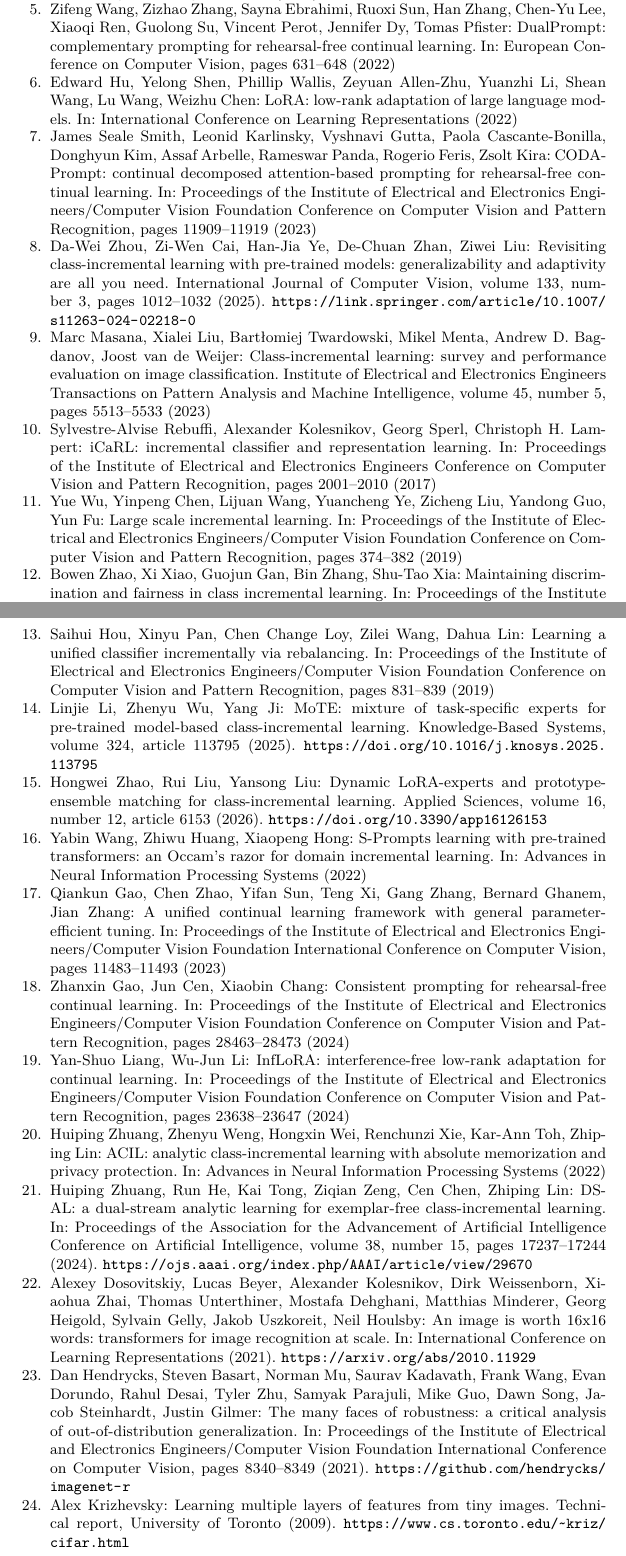
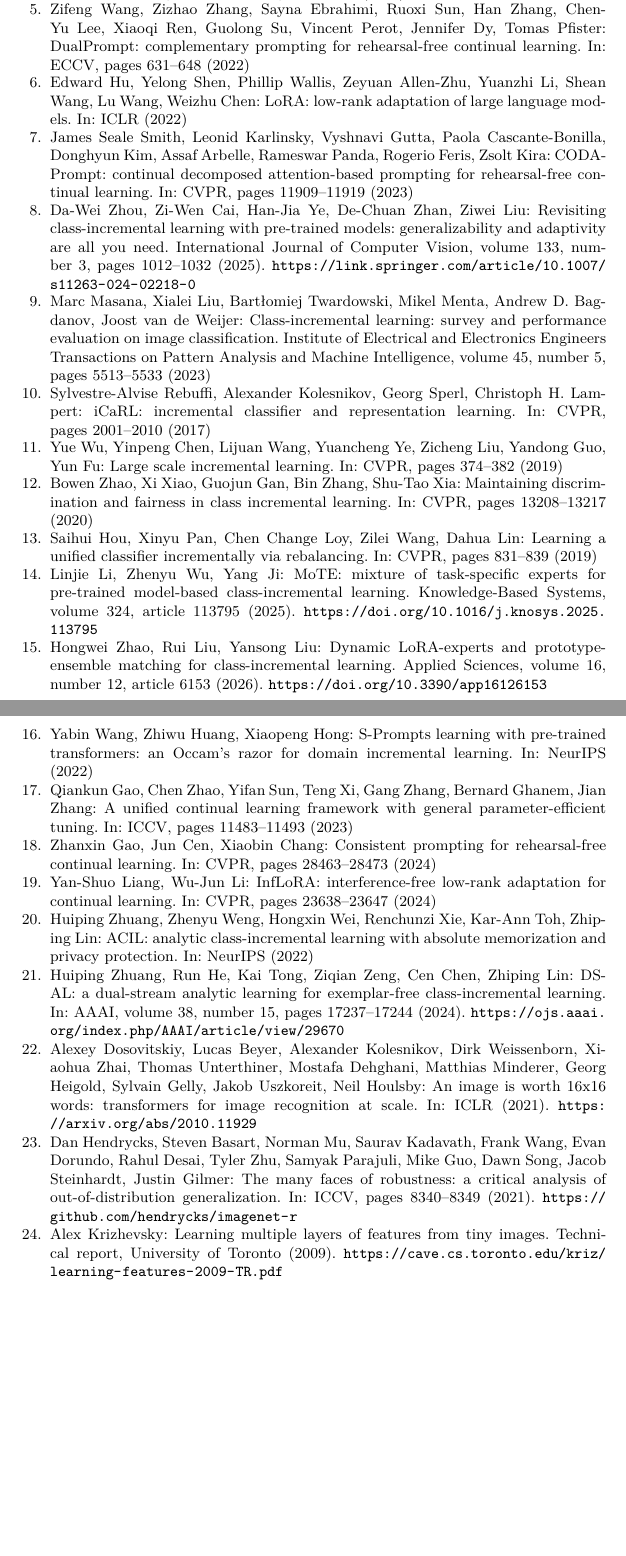
Before and after one commit to Truong140206/Two-Stage-Fusion-for-PET-Based-Continual-Learning-, a LaTeX paper (reports/lncs_method_en.tex): two parts of pages 13 and 14 of 15 before the commit and two parts of pages 13 and 14 of 14 after it, joined at a grey line, cut so that both start at the same text, the shorter picture padded with empty space. The pictures show the PDF file reports/lncs_method_en.pdf that the author committed with the source.

Commit message:
Normalize reference venue abbreviations

```diff
--- a/reports/lncs_method_en.tex
+++ b/reports/lncs_method_en.tex
@@ -965,37 +965,34 @@
 
 \bibitem{ref_hrmpet}
 Weicheng Wang, Guoli Jia, Xialei Liu, Liang Lin, Jufeng Yang: Hybrid re-matching for continual
-learning with parameter-efficient tuning. In: Advances in Neural Information
-Processing Systems (2025)
+learning with parameter-efficient tuning. In: NeurIPS (2025)
 
 \bibitem{ref_ranpac}
 Mark D. McDonnell, Dong Gong, Amin Parvaneh, Ehsan Abbasnejad,
 Anton van den Hengel:
 RanPAC: random projections and pre-trained models for continual learning. In:
-Advances in Neural Information Processing Systems (2023)
+NeurIPS (2023)
 
 \bibitem{ref_hide}
 Liyuan Wang, Jingyi Xie, Xingxing Zhang, Mingyi Huang, Hang Su, Jun Zhu: Hierarchical
 decomposition of prompt-based continual learning: rethinking obscured
-sub-optimality. In: Advances in Neural Information Processing Systems (2023)
+sub-optimality. In: NeurIPS (2023)
 
 \bibitem{ref_l2p}
 Zifeng Wang, Zizhao Zhang, Chen-Yu Lee, Han Zhang, Ruoxi Sun, Xiaoqi Ren,
 Guolong Su, Vincent Perot, Jennifer Dy, Tomas Pfister: Learning to prompt for
-continual learning. In: Proceedings of the Institute of Electrical and
-Electronics Engineers/Computer Vision Foundation Conference on Computer Vision
-and Pattern Recognition, pages~139--149 (2022)
+continual learning. In: CVPR, pages~139--149 (2022)
 
 \bibitem{ref_dualprompt}
 Zifeng Wang, Zizhao Zhang, Sayna Ebrahimi, Ruoxi Sun, Han Zhang,
 Chen-Yu Lee, Xiaoqi Ren, Guolong Su, Vincent Perot, Jennifer Dy,
 Tomas Pfister: DualPrompt: complementary prompting for rehearsal-free continual
-learning. In: European Conference on Computer Vision, pages~631--648 (2022)
+learning. In: ECCV, pages~631--648 (2022)
 
 \bibitem{ref_lora}
 Edward Hu, Yelong Shen, Phillip Wallis, Zeyuan Allen-Zhu, Yuanzhi Li,
 Shean Wang, Lu Wang, Weizhu Chen: LoRA: low-rank adaptation of large language
-models. In: International Conference on Learning Representations (2022)
+models. In: ICLR (2022)
 
 % The nine entries below were added with the Related Work section. Every author
 % list has been checked against the paper itself; ref_adam had been missing
@@ -1005,9 +1002,7 @@
 James Seale Smith, Leonid Karlinsky, Vyshnavi Gutta, Paola Cascante-Bonilla,
 Donghyun Kim, Assaf Arbelle, Rameswar Panda, Rogerio Feris, Zsolt Kira:
 CODA-Prompt: continual decomposed attention-based prompting for rehearsal-free
-continual learning. In: Proceedings of the Institute of Electrical and
-Electronics Engineers/Computer Vision Foundation Conference on Computer Vision
-and Pattern Recognition, pages~11909--11919 (2023)
+continual learning. In: CVPR, pages~11909--11919 (2023)
 
 \bibitem{ref_adam}
 Da-Wei Zhou, Zi-Wen Cai, Han-Jia Ye, De-Chuan Zhan, Ziwei Liu: Revisiting
@@ -1026,26 +1021,20 @@
 \bibitem{ref_icarl}
 Sylvestre-Alvise Rebuffi, Alexander Kolesnikov, Georg Sperl,
 Christoph H. Lampert: iCaRL: incremental classifier and representation learning.
-In: Proceedings of the Institute of Electrical and Electronics Engineers
-Conference on Computer Vision and Pattern Recognition, pages~2001--2010 (2017)
+In: CVPR, pages~2001--2010 (2017)
 
 \bibitem{ref_bic}
 Yue Wu, Yinpeng Chen, Lijuan Wang, Yuancheng Ye, Zicheng Liu, Yandong Guo,
-Yun Fu: Large scale incremental learning. In: Proceedings of the Institute of
-Electrical and Electronics Engineers/Computer Vision Foundation Conference on
-Computer Vision and Pattern Recognition, pages~374--382 (2019)
+Yun Fu: Large scale incremental learning. In: CVPR, pages~374--382 (2019)
 
 \bibitem{ref_wa}
 Bowen Zhao, Xi Xiao, Guojun Gan, Bin Zhang, Shu-Tao Xia: Maintaining
-discrimination and fairness in class incremental learning. In: Proceedings of
-the Institute of Electrical and Electronics Engineers/Computer Vision Foundation
-Conference on Computer Vision and Pattern Recognition, pages~13208--13217 (2020)
+discrimination and fairness in class incremental learning. In: CVPR,
+pages~13208--13217 (2020)
 
 \bibitem{ref_lucir}
 Saihui Hou, Xinyu Pan, Chen Change Loy, Zilei Wang, Dahua Lin: Learning a unified
-classifier incrementally via rebalancing. In: Proceedings of the Institute of
-Electrical and Electronics Engineers/Computer Vision Foundation Conference on
-Computer Vision and Pattern Recognition, pages~831--839 (2019)
+classifier incrementally via rebalancing. In: CVPR, pages~831--839 (2019)
 
 \bibitem{ref_mote}
 Linjie Li, Zhenyu Wu, Yang Ji: MoTE: mixture of task-specific experts for pre-trained
@@ -1063,28 +1052,21 @@
 
 \bibitem{ref_sprompt}
 Yabin Wang, Zhiwu Huang, Xiaopeng Hong: S-Prompts learning with pre-trained transformers:
-an Occam's razor for domain incremental learning. In: Advances in Neural
-Information Processing Systems (2022)
+an Occam's razor for domain incremental learning. In: NeurIPS (2022)
 
 \bibitem{ref_lae}
 Qiankun Gao, Chen Zhao, Yifan Sun, Teng Xi, Gang Zhang, Bernard Ghanem,
 Jian Zhang: A unified
-continual learning framework with general parameter-efficient tuning. In:
-Proceedings of the Institute of Electrical and Electronics Engineers/Computer
-Vision Foundation International Conference on Computer Vision,
+continual learning framework with general parameter-efficient tuning. In: ICCV,
 pages~11483--11493 (2023)
 
 \bibitem{ref_cprompt}
 Zhanxin Gao, Jun Cen, Xiaobin Chang: Consistent prompting for rehearsal-free
-continual learning. In: Proceedings of the Institute of Electrical and
-Electronics Engineers/Computer Vision Foundation Conference on Computer Vision
-and Pattern Recognition, pages~28463--28473 (2024)
+continual learning. In: CVPR, pages~28463--28473 (2024)
 
 \bibitem{ref_inflora}
 Yan-Shuo Liang, Wu-Jun Li: InfLoRA: interference-free low-rank adaptation for
-continual learning. In: Proceedings of the Institute of Electrical and
-Electronics Engineers/Computer Vision Foundation Conference on Computer Vision
-and Pattern Recognition, pages~23638--23647 (2024)
+continual learning. In: CVPR, pages~23638--23647 (2024)
 
 % The two analytic-learning entries below were checked against the NeurIPS
 % proceedings page and the arXiv record respectively.
@@ -1093,14 +1075,12 @@
 Huiping Zhuang, Zhenyu Weng, Hongxin Wei, Renchunzi Xie, Kar-Ann Toh,
 Zhiping Lin: ACIL: analytic
 class-incremental learning with absolute memorization and privacy protection.
-In: Advances in Neural Information Processing Systems (2022)
+In: NeurIPS (2022)
 
 \bibitem{ref_dsal}
 Huiping Zhuang, Run He, Kai Tong, Ziqian Zeng, Cen Chen, Zhiping Lin:
 DS-AL: a dual-stream analytic learning for exemplar-free class-incremental
-learning. In: Proceedings of the Association for the Advancement of Artificial
-Intelligence Conference on Artificial Intelligence, volume~38, number~15,
-pages~17237--17244 (2024).
+learning. In: AAAI, volume~38, number~15, pages~17237--17244 (2024).
 \url{https://ojs.aaai.org/index.php/AAAI/article/view/29670}
 
 \bibitem{ref_vit}
@@ -1108,22 +1088,20 @@
 Xiaohua Zhai, Thomas Unterthiner, Mostafa Dehghani, Matthias Minderer,
 Georg Heigold, Sylvain Gelly, Jakob Uszkoreit, Neil Houlsby: An image is worth
 16x16 words: transformers for image
-recognition at scale. In: International Conference on Learning Representations
-(2021). \url{https://arxiv.org/abs/2010.11929}
+recognition at scale. In: ICLR (2021).
+\url{https://arxiv.org/abs/2010.11929}
 
 \bibitem{ref_imr}
 Dan Hendrycks, Steven Basart, Norman Mu, Saurav Kadavath, Frank Wang,
 Evan Dorundo, Rahul Desai, Tyler Zhu, Samyak Parajuli, Mike Guo, Dawn Song,
 Jacob Steinhardt, Justin Gilmer: The many faces of
-robustness: a critical analysis of out-of-distribution generalization. In:
-Proceedings of the Institute of Electrical and Electronics Engineers/Computer
-Vision Foundation International Conference on Computer Vision,
+robustness: a critical analysis of out-of-distribution generalization. In: ICCV,
 pages~8340--8349 (2021). \url{https://github.com/hendrycks/imagenet-r}
 
 \bibitem{ref_cifar}
 Alex Krizhevsky: Learning multiple layers of features from tiny images.
 Technical report, University of Toronto (2009).
-\url{https://www.cs.toronto.edu/~kriz/cifar.html}
+\url{https://cave.cs.toronto.edu/kriz/learning-features-2009-TR.pdf}
 
 \bibitem{ref_cub}
 Catherine Wah, Steve Branson, Peter Welinder, Pietro Perona, Serge Belongie: The
@@ -1133,29 +1111,22 @@
 
 \bibitem{ref_ima}
 Dan Hendrycks, Kevin Zhao, Steven Basart, Jacob Steinhardt, Dawn Song: Natural
-adversarial examples. In: Proceedings of the Institute of Electrical and
-Electronics Engineers/Computer Vision Foundation Conference on Computer Vision
-and Pattern Recognition, pages~15262--15271 (2021)
+adversarial examples. In: CVPR, pages~15262--15271 (2021)
 
 \bibitem{ref_moco}
 Xinlei Chen, Saining Xie, Kaiming He: An empirical study of training self-supervised
-vision transformers. In: Proceedings of the Institute of Electrical and
-Electronics Engineers/Computer Vision Foundation International Conference on
-Computer Vision, pages~9640--9649 (2021)
+vision transformers. In: ICCV, pages~9640--9649 (2021)
 
 \bibitem{ref_ibot}
 Jinghao Zhou, Chen Wei, Huiyu Wang, Wei Shen, Cihang Xie, Alan Yuille,
 Tao Kong:
-iBOT: image BERT pre-training with online tokenizer. In: International
-Conference on Learning Representations (2022).
+iBOT: image BERT pre-training with online tokenizer. In: ICLR (2022).
 \url{https://arxiv.org/abs/2111.07832}
 
 \bibitem{ref_dino}
 Mathilde Caron, Hugo Touvron, Ishan Misra, Hervé Jégou, Julien Mairal,
 Piotr Bojanowski, Armand Joulin: Emerging properties in self-supervised vision
-transformers. In: Proceedings of the Institute of Electrical and Electronics
-Engineers/Computer Vision Foundation International Conference on Computer Vision,
-pages~9650--9660 (2021)
+transformers. In: ICCV, pages~9650--9660 (2021)
 
 \bibitem{ref_code}
 Nguyễn Thiên Trường, Tống Quang Thái: Two-stage fusion for PET-based continual learning:
```
Also changed, not shown: reports/lncs_phuong_phap.tex (+26 -55 lines), reports/lncs_method_en.pdf, reports/lncs_phuong_phap.pdf.
